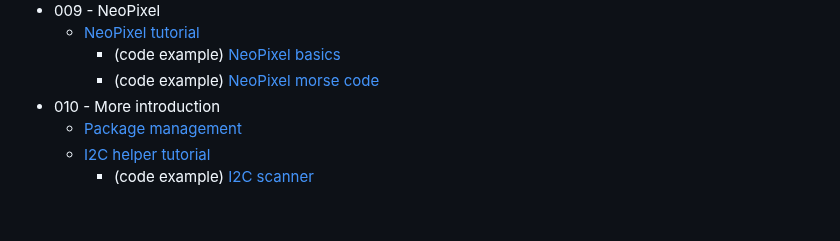
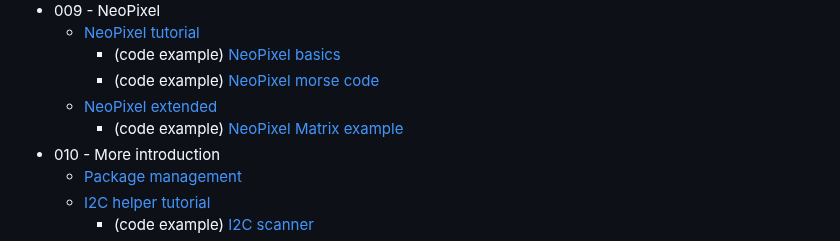
Before and after one commit to Lupin3000/ESP, a Markdown page: README.md, the part around the change. GitHub-like rendering; blank space fills up the shorter version.

Commit message:
add new module and remove obsolete

```diff
--- a/README.md
+++ b/README.md
@@ -62,6 +62,8 @@ The author of this repository (_information, scripts, code_) take no responsibil
   - [NeoPixel tutorial](./doc/009_neopixel_tutorials.md)
     - (code example) [NeoPixel basics](./examples/neopixel/neopixel_basics.py)
     - (code example) [NeoPixel morse code](./examples/neopixel/neopixel_morse.py)
+  - [NeoPixel extended](./doc/009_neopixel_extended.md)
+    - (code example) [NeoPixel Matrix example](./examples/neopixel/neopixel_matrix.py)
 - 010 - More introduction
   - [Package management](./doc/010_package_management.md)
   - [I2C helper tutorial](./doc/010_i2c_helper_tutorials.md)
```
